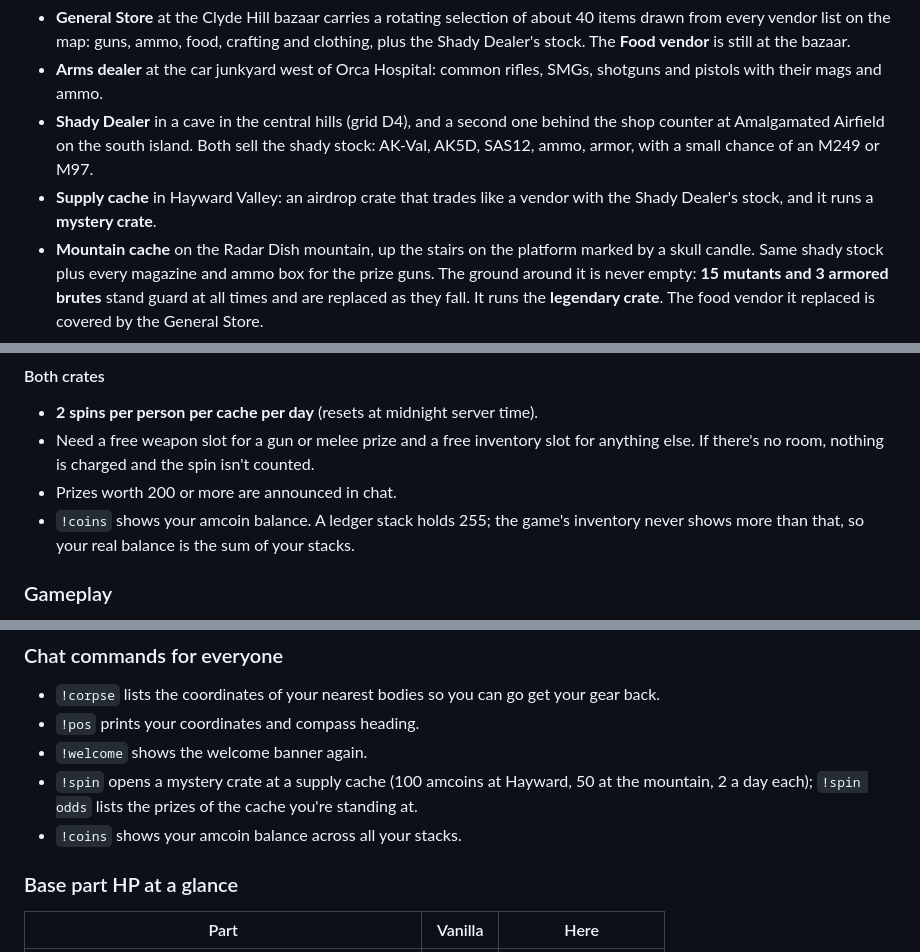
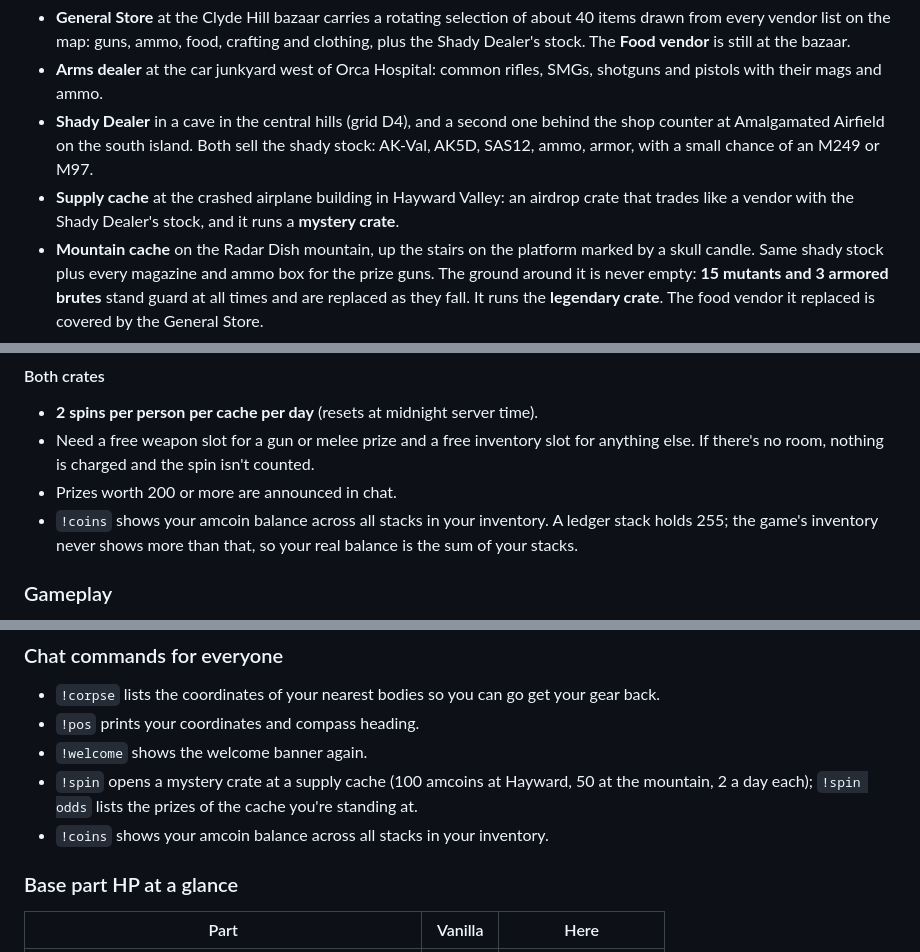
Before and after one commit to rudeboi1992/deadwood-isle, a Markdown page: README.md, 3 parts joined by grey strips. Rendered like a GitHub page.

```diff
--- a/README.md
+++ b/README.md
@@ -52,7 +52,7 @@ You don't need to install anything except the Workshop mods, which Steam handles
 - **General Store** at the Clyde Hill bazaar carries a rotating selection of about 40 items drawn from every vendor list on the map: guns, ammo, food, crafting and clothing, plus the Shady Dealer's stock. The **Food vendor** is still at the bazaar.
 - **Arms dealer** at the car junkyard west of Orca Hospital: common rifles, SMGs, shotguns and pistols with their mags and ammo.
 - **Shady Dealer** in a cave in the central hills (grid D4), and a second one behind the shop counter at Amalgamated Airfield on the south island. Both sell the shady stock: AK-Val, AK5D, SAS12, ammo, armor, with a small chance of an M249 or M97.
-- **Supply cache** in Hayward Valley: an airdrop crate that trades like a vendor with the Shady Dealer's stock, and it runs a **mystery crate**.
+- **Supply cache** at the crashed airplane building in Hayward Valley: an airdrop crate that trades like a vendor with the Shady Dealer's stock, and it runs a **mystery crate**.
 - **Mountain cache** on the Radar Dish mountain, up the stairs on the platform marked by a skull candle. Same shady stock plus every magazine and ammo box for the prize guns. The ground around it is never empty: **15 mutants and 3 armored brutes** stand guard at all times and are replaced as they fall. It runs the **legendary crate**. The food vendor it replaced is covered by the General Store.
 
 #### Mystery crate (Hayward Valley)
@@ -68,7 +68,7 @@ You don't need to install anything except the Workshop mods, which Steam handles
 - **2 spins per person per cache per day** (resets at midnight server time).
 - Need a free weapon slot for a gun or melee prize and a free inventory slot for anything else. If there's no room, nothing is charged and the spin isn't counted.
 - Prizes worth 200 or more are announced in chat.
-- `!coins` shows your amcoin balance. A ledger stack holds 255; the game's inventory never shows more than that, so your real balance is the sum of your stacks.
+- `!coins` shows your amcoin balance across all stacks in your inventory. A ledger stack holds 255; the game's inventory never shows more than that, so your real balance is the sum of your stacks.
 
 ### Gameplay
 - **Prone is enabled.**
@@ -80,7 +80,7 @@ You don't need to install anything except the Workshop mods, which Steam handles
 - `!pos` prints your coordinates and compass heading.
 - `!welcome` shows the welcome banner again.
 - `!spin` opens a mystery crate at a supply cache (100 amcoins at Hayward, 50 at the mountain, 2 a day each); `!spin odds` lists the prizes of the cache you're standing at.
-- `!coins` shows your amcoin balance across all your stacks.
+- `!coins` shows your amcoin balance across all stacks in your inventory.
 
 ### Base part HP at a glance
 
```
